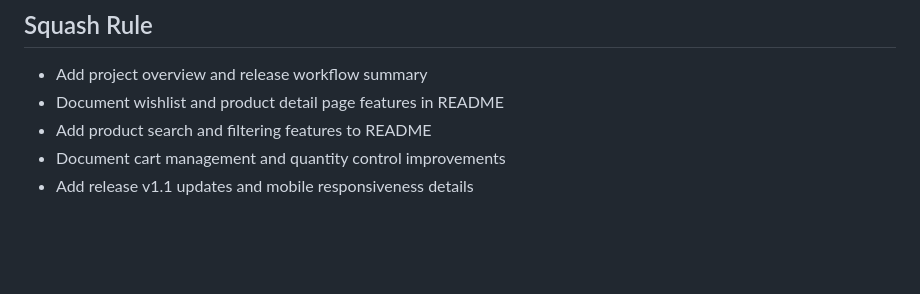
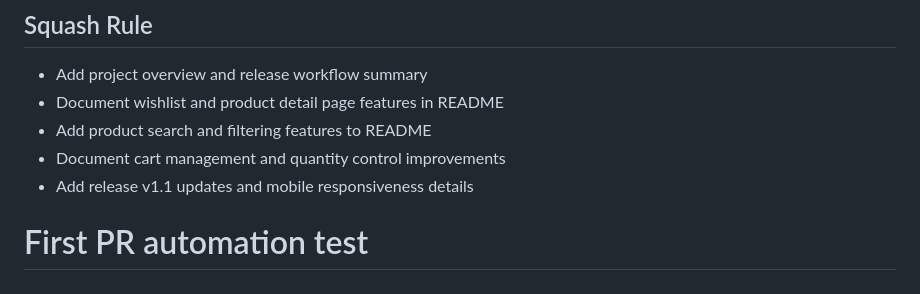
Before and after one commit to Shanipiyadasa/Assignment2_Release-Based-Workflow-in-GitHub-Azure-Board, a Markdown page: README.md, the part around the change. GitHub-like rendering; blank space fills up the shorter version.

Commit message:
First PR automation test
First PR automation test

```diff
--- a/README.md
+++ b/README.md
@@ -122,3 +122,5 @@ Squash rule test - commit 3
 - Add product search and filtering features to README
 - Document cart management and quantity control improvements
 - Add release v1.1 updates and mobile responsiveness details
+
+# First PR automation test
```
